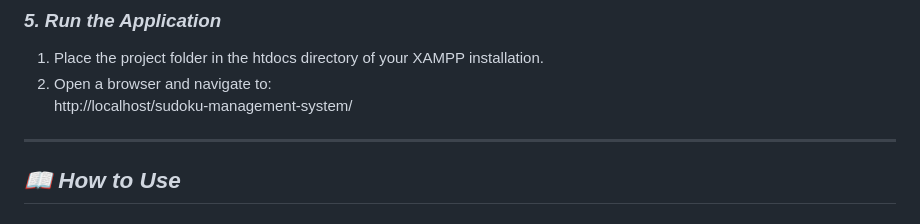
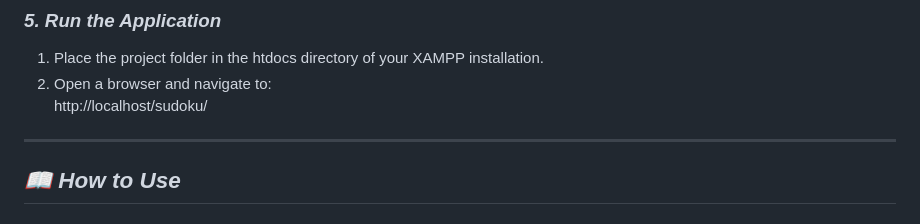
Before and after one commit to sahanac2004/sudoku, a Markdown page: README.md, the part around the change. Rendered like a GitHub page.

```diff
--- a/README.md
+++ b/README.md
@@ -118,7 +118,7 @@ $dbname = "sudoku_db"; // Your database name
 ### *5. Run the Application*
 1. Place the project folder in the htdocs directory of your XAMPP installation.
 2. Open a browser and navigate to:
-   http://localhost/sudoku-management-system/
+   http://localhost/sudoku/
 
 ---
 
```
